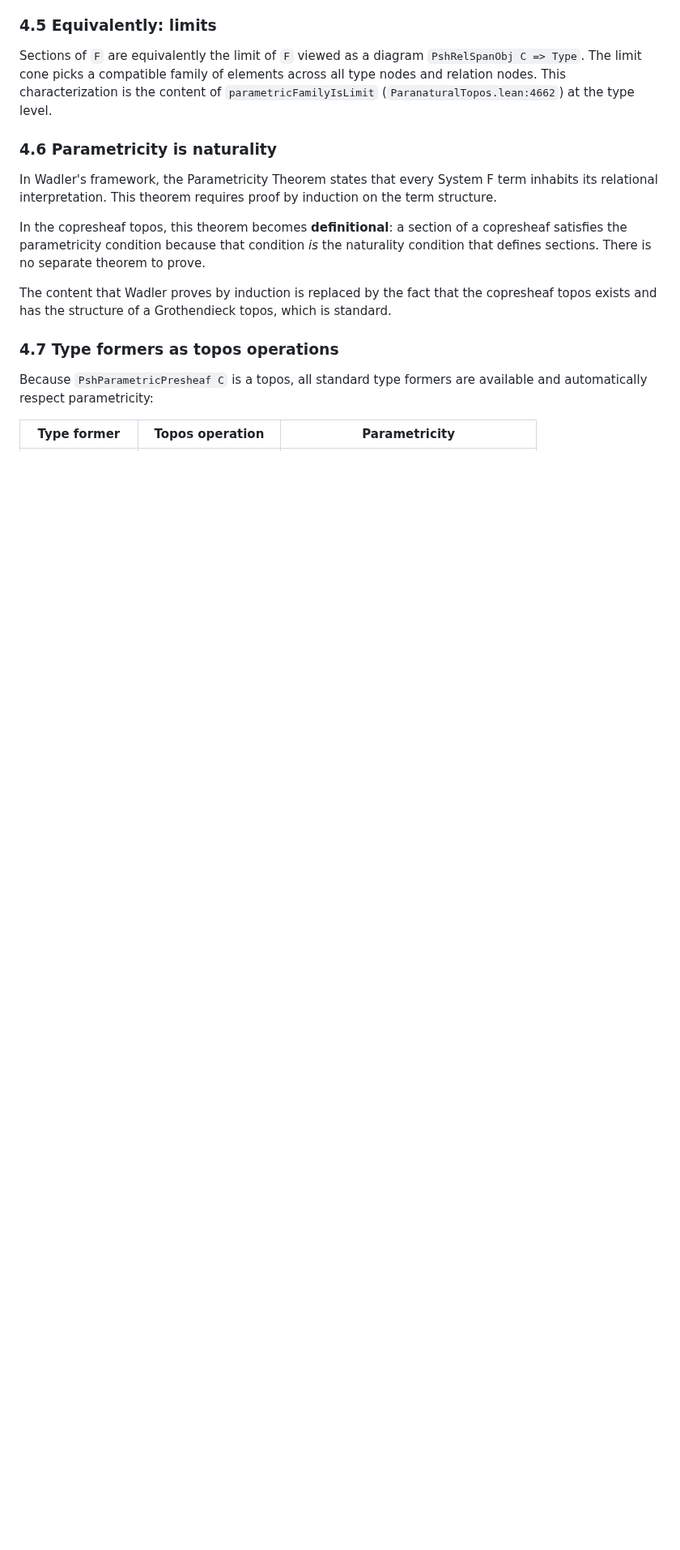
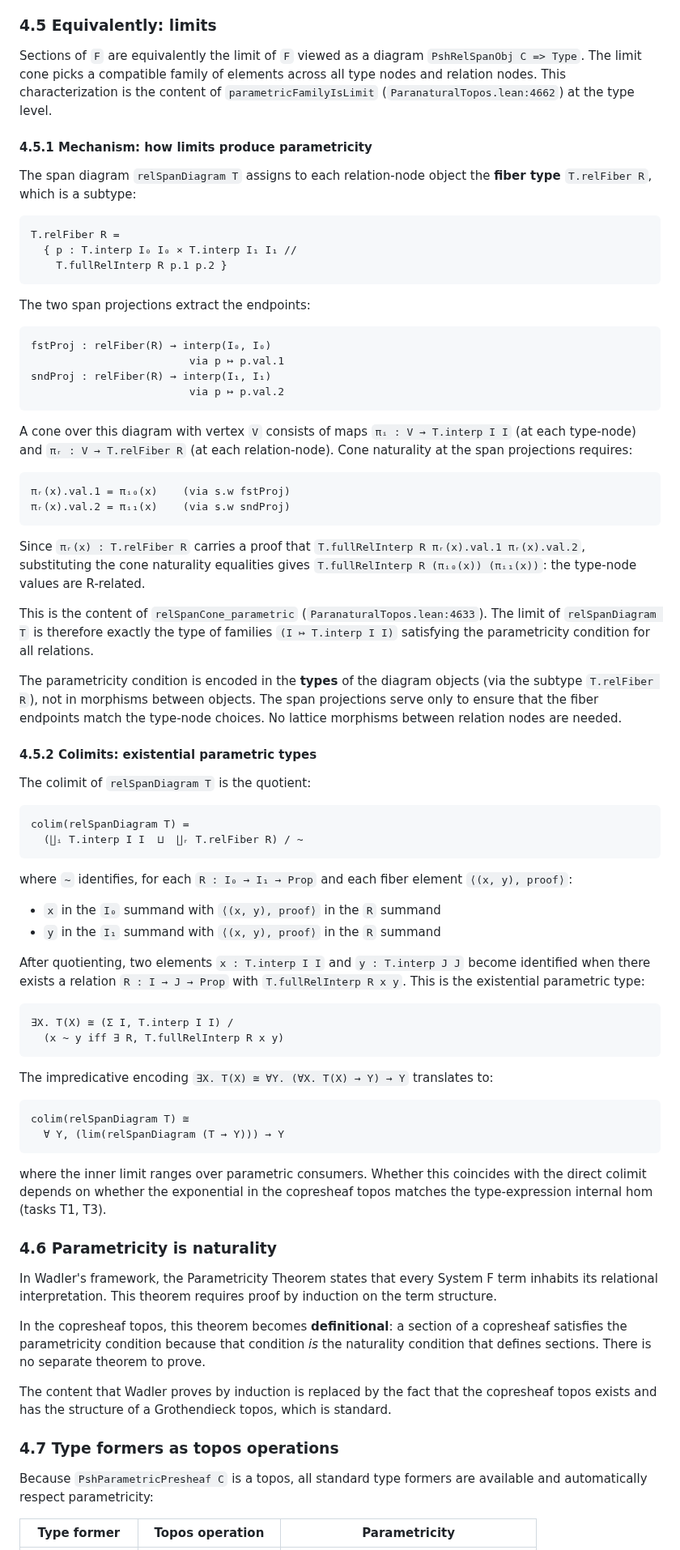
Before and after one commit to anoma/geb, a Markdown page: geb-lean/docs/parametric-copresheaf-topos.md, the part around one of its changes. Shown at 81% size. Drawn GitHub-style; blank space fills up the shorter version.

Commit message:
Documentation of limits as parametrics

````diff
--- a/geb-lean/docs/parametric-copresheaf-topos.md
+++ b/geb-lean/docs/parametric-copresheaf-topos.md
@@ -252,6 +252,100 @@ across all type nodes and relation nodes. This
 characterization is the content of
 `parametricFamilyIsLimit` (`ParanaturalTopos.lean:4662`)
 at the type level.
+
+#### 4.5.1 Mechanism: how limits produce parametricity
+
+The span diagram `relSpanDiagram T` assigns to each
+relation-node object the **fiber type**
+`T.relFiber R`, which is a subtype:
+
+```text
+T.relFiber R =
+  { p : T.interp I₀ I₀ × T.interp I₁ I₁ //
+    T.fullRelInterp R p.1 p.2 }
+```
+
+The two span projections extract the endpoints:
+
+```text
+fstProj : relFiber(R) → interp(I₀, I₀)
+                         via p ↦ p.val.1
+sndProj : relFiber(R) → interp(I₁, I₁)
+                         via p ↦ p.val.2
+```
+
+A cone over this diagram with vertex `V` consists
+of maps `πᵢ : V → T.interp I I` (at each type-node)
+and `πᵣ : V → T.relFiber R` (at each relation-node).
+Cone naturality at the span projections requires:
+
+```text
+πᵣ(x).val.1 = πᵢ₀(x)    (via s.w fstProj)
+πᵣ(x).val.2 = πᵢ₁(x)    (via s.w sndProj)
+```
+
+Since `πᵣ(x) : T.relFiber R` carries a proof that
+`T.fullRelInterp R πᵣ(x).val.1 πᵣ(x).val.2`,
+substituting the cone naturality equalities gives
+`T.fullRelInterp R (πᵢ₀(x)) (πᵢ₁(x))`: the
+type-node values are R-related.
+
+This is the content of `relSpanCone_parametric`
+(`ParanaturalTopos.lean:4633`). The limit of
+`relSpanDiagram T` is therefore exactly the type of
+families `(I ↦ T.interp I I)` satisfying the
+parametricity condition for all relations.
+
+The parametricity condition is encoded in the
+**types** of the diagram objects (via the subtype
+`T.relFiber R`), not in morphisms between objects.
+The span projections serve only to ensure that
+the fiber endpoints match the type-node choices.
+No lattice morphisms between relation nodes are
+needed.
+
+#### 4.5.2 Colimits: existential parametric types
+
+The colimit of `relSpanDiagram T` is the quotient:
+
+```text
+colim(relSpanDiagram T) =
+  (∐ᵢ T.interp I I  ⊔  ∐ᵣ T.relFiber R) / ~
+```
+
+where `~` identifies, for each `R : I₀ → I₁ → Prop`
+and each fiber element `⟨(x, y), proof⟩`:
+
+- `x` in the `I₀` summand with
+  `⟨(x, y), proof⟩` in the `R` summand
+- `y` in the `I₁` summand with
+  `⟨(x, y), proof⟩` in the `R` summand
+
+After quotienting, two elements
+`x : T.interp I I` and `y : T.interp J J` become
+identified when there exists a relation
+`R : I → J → Prop` with `T.fullRelInterp R x y`.
+This is the existential parametric type:
+
+```text
+∃X. T(X) ≅ (Σ I, T.interp I I) /
+  (x ~ y iff ∃ R, T.fullRelInterp R x y)
+```
+
+The impredicative encoding
+`∃X. T(X) ≅ ∀Y. (∀X. T(X) → Y) → Y`
+translates to:
+
+```text
+colim(relSpanDiagram T) ≅
+  ∀ Y, (lim(relSpanDiagram (T → Y))) → Y
+```
+
+where the inner limit ranges over parametric
+consumers. Whether this coincides with the direct
+colimit depends on whether the exponential in the
+copresheaf topos matches the type-expression
+internal hom (tasks T1, T3).
 
 ### 4.6 Parametricity is naturality
 
````
Also changed, not shown: other parts of geb-lean/docs/parametric-copresheaf-topos.md (+34 -7 lines).
